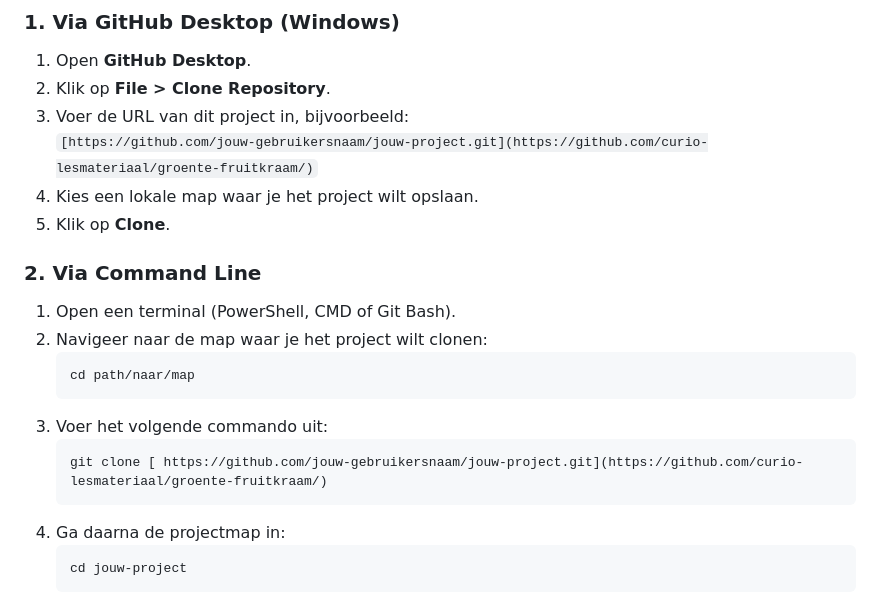
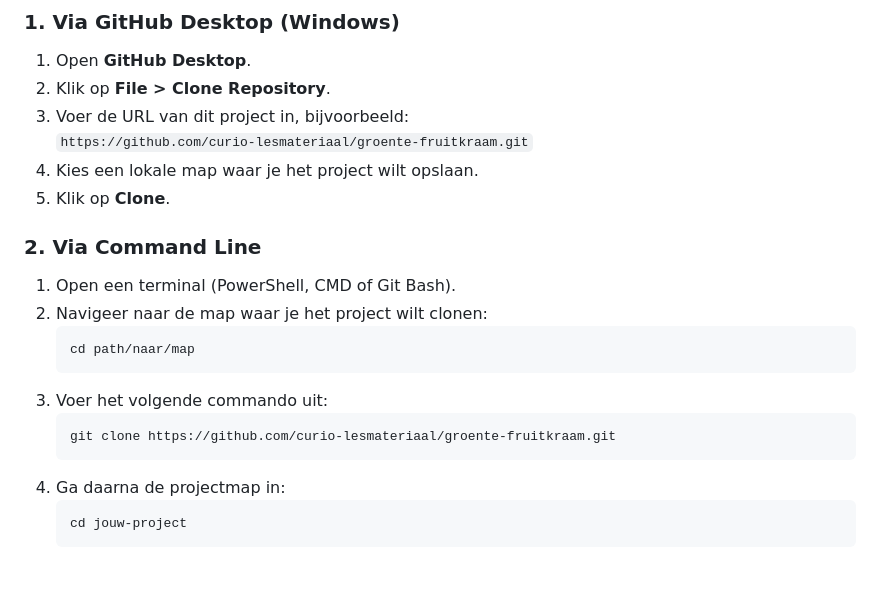
Before and after one commit to curio-lesmateriaal/groente-fruitkraam, a Markdown page: README.md, the part around the change. Rendered like a GitHub page; blank space fills up the shorter version.

Commit message:
Fix clone repository URL in README

````diff
--- a/README.md
+++ b/README.md
@@ -50,7 +50,7 @@ Je kunt dit project op twee manieren clonen: via **GitHub Desktop** of via de **
 1. Open **GitHub Desktop**.
 2. Klik op **File > Clone Repository**.
 3. Voer de URL van dit project in, bijvoorbeeld:
-   `[https://github.com/jouw-gebruikersnaam/jouw-project.git](https://github.com/curio-lesmateriaal/groente-fruitkraam/)`
+   `https://github.com/curio-lesmateriaal/groente-fruitkraam.git`
 4. Kies een lokale map waar je het project wilt opslaan.
 5. Klik op **Clone**.
 
@@ -62,7 +62,7 @@ Je kunt dit project op twee manieren clonen: via **GitHub Desktop** of via de **
     ```
 3. Voer het volgende commando uit:
     ```bash
-    git clone [ https://github.com/jouw-gebruikersnaam/jouw-project.git](https://github.com/curio-lesmateriaal/groente-fruitkraam/)
+    git clone https://github.com/curio-lesmateriaal/groente-fruitkraam.git
     ```
 4. Ga daarna de projectmap in:
     ```bash
````
